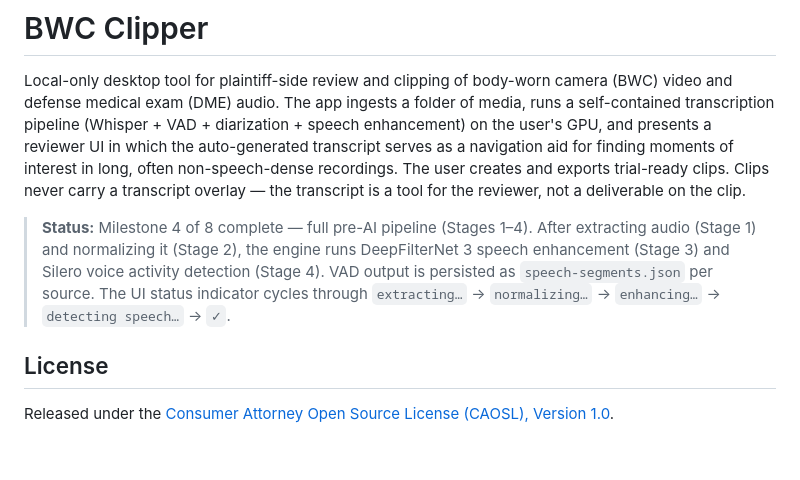
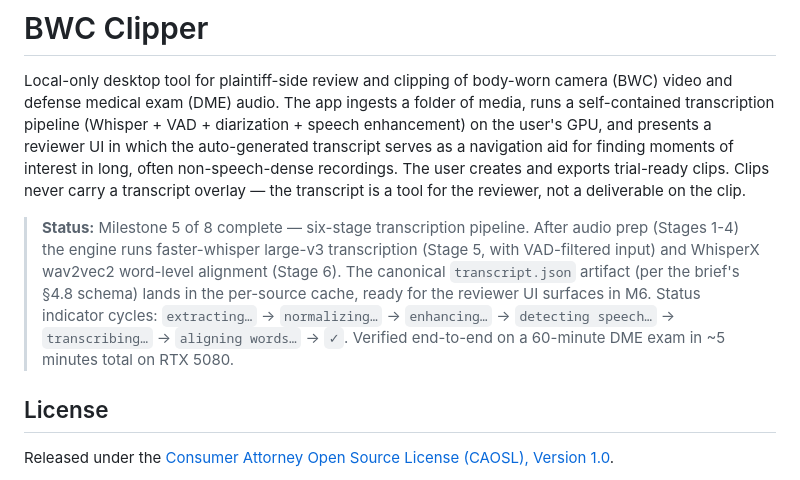
Before and after one commit to ignavusignarus/BWC-DME-Reviewer, a Markdown page: README.md, the part around the change. GitHub-like rendering; blank space fills up the shorter version.

Commit message:
docs: update status to M5 complete

```diff
--- a/README.md
+++ b/README.md
@@ -2,7 +2,7 @@
 
 Local-only desktop tool for plaintiff-side review and clipping of body-worn camera (BWC) video and defense medical exam (DME) audio. The app ingests a folder of media, runs a self-contained transcription pipeline (Whisper + VAD + diarization + speech enhancement) on the user's GPU, and presents a reviewer UI in which the auto-generated transcript serves as a navigation aid for finding moments of interest in long, often non-speech-dense recordings. The user creates and exports trial-ready clips. Clips never carry a transcript overlay — the transcript is a tool for the reviewer, not a deliverable on the clip.
 
-> **Status:** Milestone 4 of 8 complete — full pre-AI pipeline (Stages 1–4). After extracting audio (Stage 1) and normalizing it (Stage 2), the engine runs DeepFilterNet 3 speech enhancement (Stage 3) and Silero voice activity detection (Stage 4). VAD output is persisted as `speech-segments.json` per source. The UI status indicator cycles through `extracting…` → `normalizing…` → `enhancing…` → `detecting speech…` → `✓`.
+> **Status:** Milestone 5 of 8 complete — six-stage transcription pipeline. After audio prep (Stages 1-4) the engine runs faster-whisper large-v3 transcription (Stage 5, with VAD-filtered input) and WhisperX wav2vec2 word-level alignment (Stage 6). The canonical `transcript.json` artifact (per the brief's §4.8 schema) lands in the per-source cache, ready for the reviewer UI surfaces in M6. Status indicator cycles: `extracting…` → `normalizing…` → `enhancing…` → `detecting speech…` → `transcribing…` → `aligning words…` → `✓`. Verified end-to-end on a 60-minute DME exam in ~5 minutes total on RTX 5080.
 
 ## License
 
```
